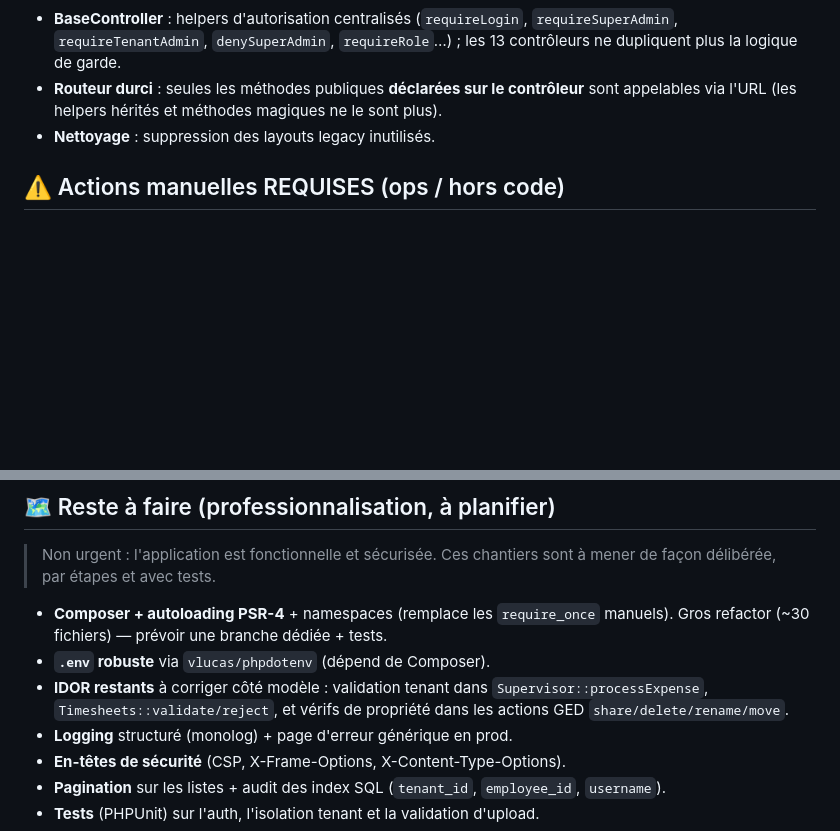
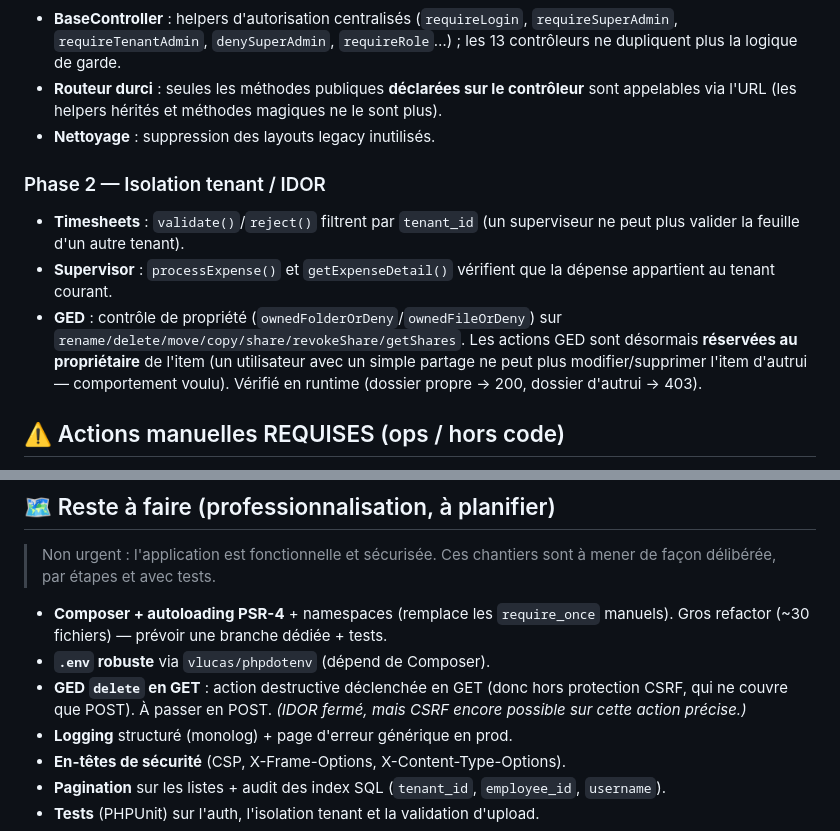
Before and after one commit to Jeanlimba/dwac_engine, a Markdown page: SECURITY.md, 2 parts joined by grey strips. GitHub-like rendering; blank space fills up the shorter version.

Commit message:
Docs: mark Phase 2 IDOR fixes done in SECURITY.md; note GET-delete CSRF follow-up
Co-Authored-By: Claude Opus 4.8 <noreply@anthropic.com>

```diff
--- a/SECURITY.md
+++ b/SECURITY.md
@@ -33,6 +33,17 @@ réaliser** (côté serveur / ops) et la suite de la professionnalisation.
   magiques ne le sont plus).
 - **Nettoyage** : suppression des layouts legacy inutilisés.
 
+### Phase 2 — Isolation tenant / IDOR
+- **Timesheets** : `validate()`/`reject()` filtrent par `tenant_id` (un
+  superviseur ne peut plus valider la feuille d'un autre tenant).
+- **Supervisor** : `processExpense()` et `getExpenseDetail()` vérifient que la
+  dépense appartient au tenant courant.
+- **GED** : contrôle de propriété (`ownedFolderOrDeny`/`ownedFileOrDeny`) sur
+  `rename/delete/move/copy/share/revokeShare/getShares`. Les actions GED sont
+  désormais **réservées au propriétaire** de l'item (un utilisateur avec un
+  simple partage ne peut plus modifier/supprimer l'item d'autrui — comportement
+  voulu). Vérifié en runtime (dossier propre → 200, dossier d'autrui → 403).
+
 ## ⚠️ Actions manuelles REQUISES (ops / hors code)
 
 1. **Régénérer le mot de passe MySQL de production** (`ONLINE_DB_PASS` a été
@@ -54,9 +65,9 @@ réaliser** (côté serveur / ops) et la suite de la professionnalisation.
 - **Composer + autoloading PSR-4** + namespaces (remplace les `require_once`
   manuels). Gros refactor (~30 fichiers) — prévoir une branche dédiée + tests.
 - **`.env` robuste** via `vlucas/phpdotenv` (dépend de Composer).
-- **IDOR restants** à corriger côté modèle : validation tenant dans
-  `Supervisor::processExpense`, `Timesheets::validate/reject`, et vérifs de
-  propriété dans les actions GED `share/delete/rename/move`.
+- **GED `delete` en GET** : action destructive déclenchée en GET (donc hors
+  protection CSRF, qui ne couvre que POST). À passer en POST. *(IDOR fermé, mais
+  CSRF encore possible sur cette action précise.)*
 - **Logging** structuré (monolog) + page d'erreur générique en prod.
 - **En-têtes de sécurité** (CSP, X-Frame-Options, X-Content-Type-Options).
 - **Pagination** sur les listes + audit des index SQL (`tenant_id`,
```
